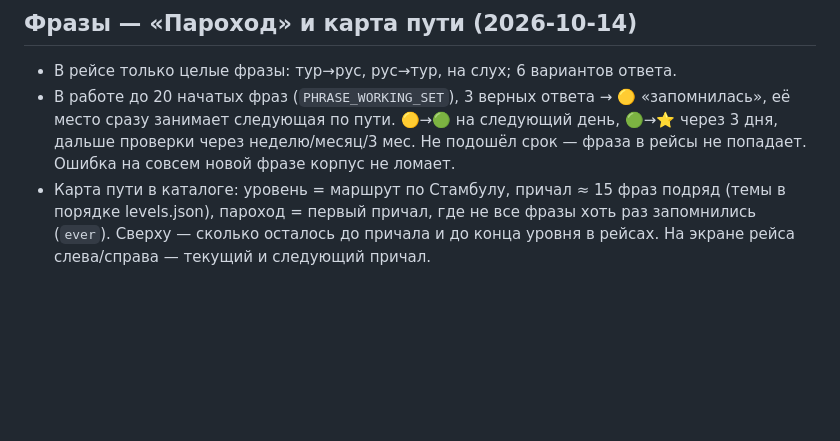
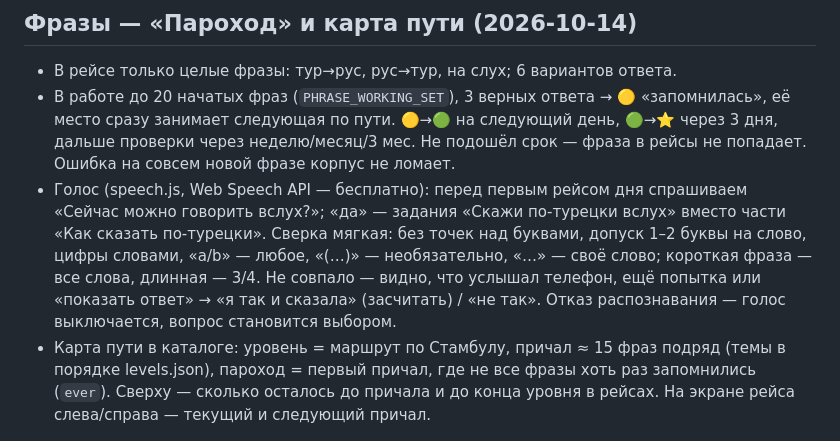
Before and after one commit to VisstaArt/til-mahjong, a Markdown page: STATE.md, the part around the change. Rendered like a GitHub page; blank space fills up the shorter version.

Commit message:
STATE: голосовые задания во «Фразах»
Co-Authored-By: Claude Opus 5.5 (1M context) <noreply@anthropic.com>

```diff
--- a/STATE.md
+++ b/STATE.md
@@ -4,6 +4,7 @@
 ## Фразы — «Пароход» и карта пути (2026-10-14)
 - В рейсе только целые фразы: тур→рус, рус→тур, на слух; 6 вариантов ответа.
 - В работе до 20 начатых фраз (`PHRASE_WORKING_SET`), 3 верных ответа → 🟡 «запомнилась», её место сразу занимает следующая по пути. 🟡→🟢 на следующий день, 🟢→⭐ через 3 дня, дальше проверки через неделю/месяц/3 мес. Не подошёл срок — фраза в рейсы не попадает. Ошибка на совсем новой фразе корпус не ломает.
+- Голос (speech.js, Web Speech API — бесплатно): перед первым рейсом дня спрашиваем «Сейчас можно говорить вслух?»; «да» — задания «Скажи по-турецки вслух» вместо части «Как сказать по-турецки». Сверка мягкая: без точек над буквами, допуск 1–2 буквы на слово, цифры словами, «a/b» — любое, «(…)» — необязательно, «…» — своё слово; короткая фраза — все слова, длинная — 3/4. Не совпало — видно, что услышал телефон, ещё попытка или «показать ответ» → «я так и сказала» (засчитать) / «не так». Отказ распознавания — голос выключается, вопрос становится выбором.
 - Карта пути в каталоге: уровень = маршрут по Стамбулу, причал ≈ 15 фраз подряд (темы в порядке levels.json), пароход = первый причал, где не все фразы хоть раз запомнились (`ever`). Сверху — сколько осталось до причала и до конца уровня в рейсах. На экране рейса слева/справа — текущий и следующий причал.
 
 ## Грамматика A1 — пути тем (на 2026-10-10)
```
